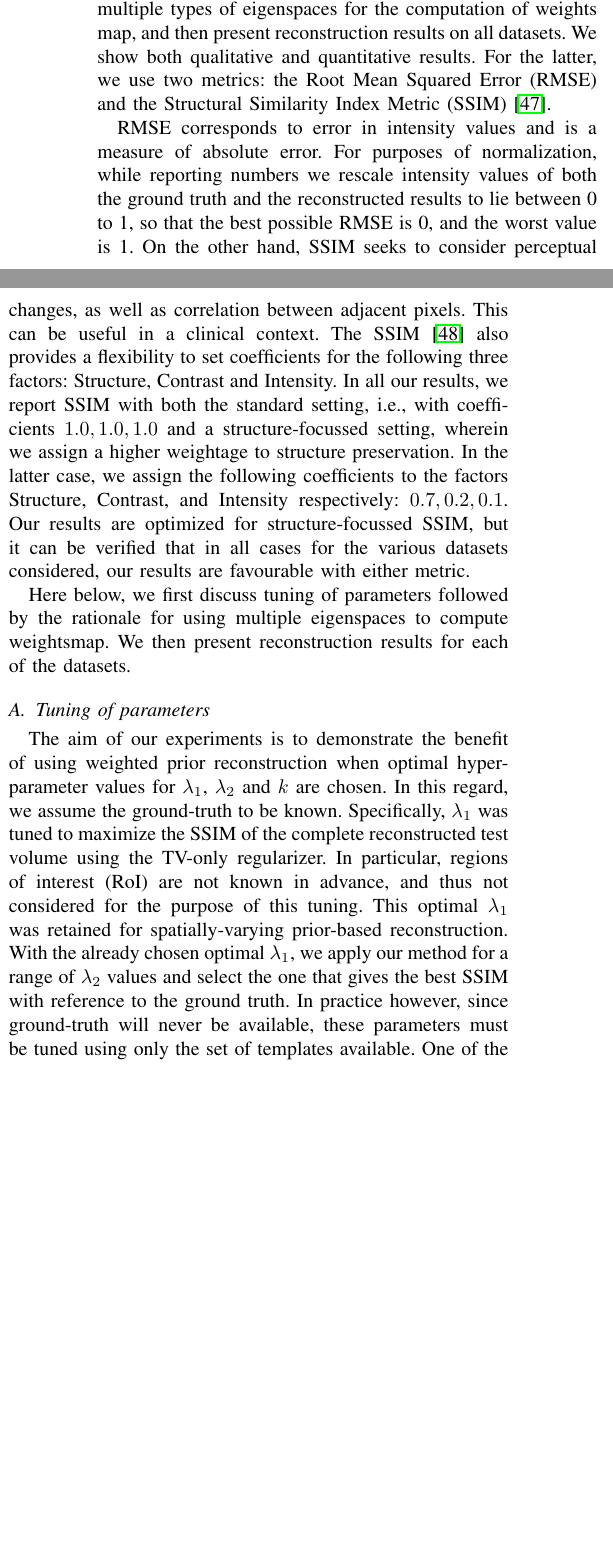
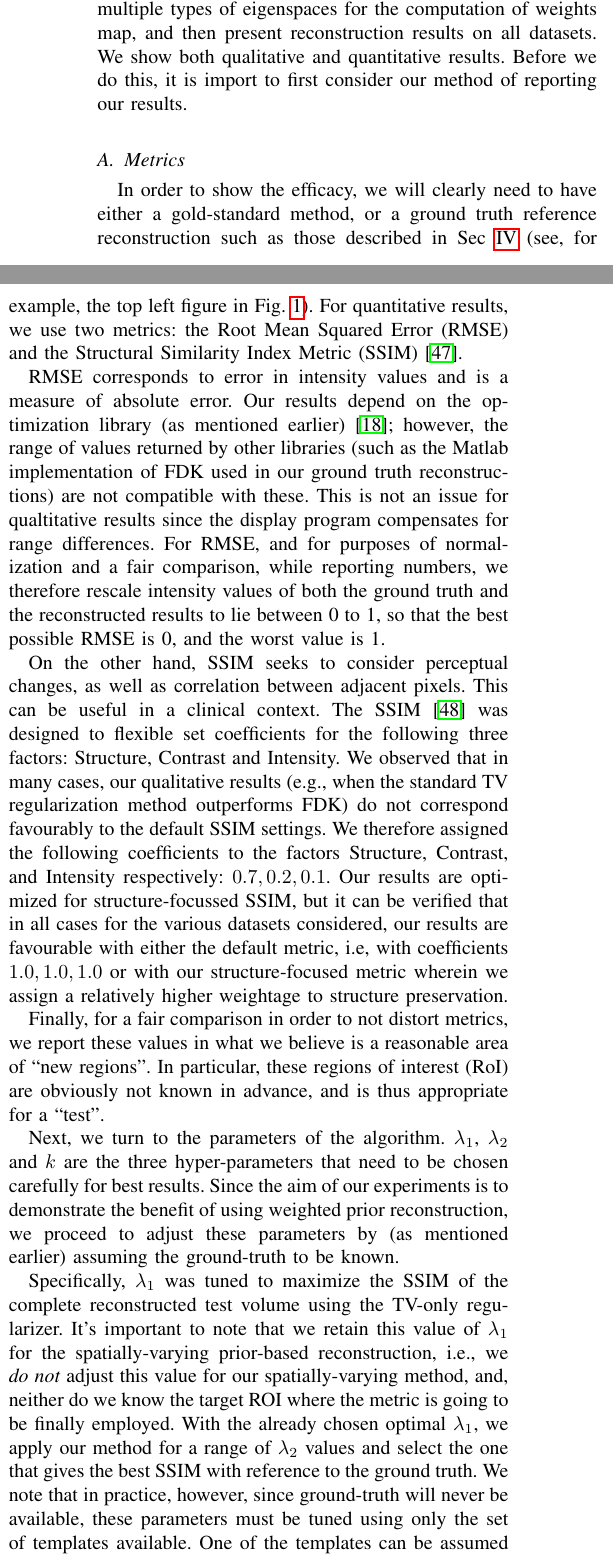
Before and after one commit to preetigopal/Weighted-Prior-Tomographic-Reconstruction, a LaTeX paper (paper/post_tci.tex): two parts of the columns of page 7 of 12, joined at a grey line, cut so that both start at the same text, the shorter picture padded with empty space. Compiled offline with pdfLaTeX; a missing font is replaced by an installed copy or a similar font; a LaTeX package or settings file that is missing is left out.

Commit message:
updated the results sections based on our discussion.

```diff
--- a/paper/post_tci.tex
+++ b/paper/post_tci.tex
@@ -1016,8 +1017,15 @@ Selection of $k$ is discussed in detail in Sec.~\ref{sec:discussion}.\\
 
 In this section, we first illustrate the advantage of using multiple
 types of eigenspaces for the computation of weights map, and then
-present reconstruction results on all datasets. We show both
-qualitative and quantitative results. For the latter,
+present reconstruction results on all datasets.  We show both
+qualitative and quantitative results.  Before we do this, it is import
+to first consider our method of reporting our results.
+
+\subsection{Metrics}
+In order to show the efficacy, we will clearly need to have either a
+gold-standard method, or a ground truth reference reconstruction such
+as those described in Sec~\ref{sec:datasets} (see, for example, the
+top left figure in Fig.~\ref{fig:story}).  For quantitative results,
 we use two metrics: the Root Mean Squared Error (RMSE) and the
 Structural Similarity Index Metric (SSIM)~\cite{ssim}.
 % If
@@ -1030,34 +1038,79 @@ Structural Similarity Index Metric (SSIM)~\cite{ssim}.
 %     \hat{\boldsymbol{x}}(i))^2}.
 %  \end{equation}
 RMSE corresponds to error in intensity values and is a measure of
-absolute error. For purposes of normalization, while reporting numbers
-we rescale intensity values of both the ground truth and the
-reconstructed results to lie between 0 to 1, so that the best possible
-RMSE is 0, and the worst value is 1.  On the other hand, SSIM seeks to
-consider perceptual changes, as well as correlation between adjacent
-pixels. This can be useful in a clinical context. The SSIM~\cite{multiscale_ssim} also provides a flexibility to set coefficients for the following three factors: Structure, Contrast and Intensity. In all our results, we report SSIM with both the standard setting, i.e., with coefficients $1.0,1.0,1.0$ and a structure-focussed setting, wherein we assign a higher weightage to structure preservation. In the latter case, we assign the following coefficients to the factors Structure, Contrast, and Intensity respectively: $0.7,0.2,0.1$. Our results are optimized for structure-focussed SSIM, but
-it can be verified that in all cases for the various datasets
-considered, our results are favourable with either metric.
-
-Here below, we first discuss tuning of parameters followed by the
-rationale for using multiple eigenspaces to compute weightsmap. We
-then present reconstruction results for each of the datasets.
+absolute error. Our results depend on the optimization library (as
+mentioned earlier) \cite{TVReg-lib}; however, the range of values
+returned by other libraries (such as the Matlab implementation of FDK
+used in our ground truth reconstructions) are not compatible with
+these.  This is not an issue for qualtitative results since the
+display program compensates for range differences. For RMSE, and
+for purposes of normalization and a fair comparison, while reporting
+numbers, we therefore rescale intensity values of both the ground
+truth and the reconstructed results to lie between 0 to 1, so that the
+best possible RMSE is 0, and the worst value is 1.
+
+On the other hand, SSIM seeks to consider perceptual changes, as well
+as correlation between adjacent pixels. This can be useful in a
+clinical context. The SSIM~\cite{multiscale_ssim} was designed to
+flexible set coefficients for the following three factors: Structure,
+Contrast and Intensity. We observed that in many cases, our
+qualitative results (e.g., when the standard TV regularization method
+outperforms FDK) do not correspond favourably to the default SSIM settings.  We
+therefore assigned the following coefficients to the factors
+Structure, Contrast, and Intensity respectively: $0.7,0.2,0.1$. Our
+results are optimized for structure-focussed SSIM, but it can be
+verified that in all cases for the various datasets considered, our
+results are favourable with either the default metric, i.e, with
+coefficients $1.0,1.0,1.0$ or with our structure-focused metric
+wherein we assign a relatively higher weightage to structure
+preservation.
+
 %The reason for emphasizing the structure with an
 %exponent of 0.7 stems from the optimization process since the
 %intensity span (and, in general, the histogram) of reconstructed volumes
 %differ across various methods and solvers.
 
-\subsection{Tuning of parameters}
+Finally, for a fair comparison in order to not distort metrics,
+we report these values in what we believe is a reasonable area of
+``new regions''. In particular, these regions of interest (RoI) are
+obviously not known in advance, and is thus appropriate for a ``test''.
+
+
+% \subsection{Tuning of parameters}
 \label{sec:tuning_parameters}
-The aim of our experiments is to demonstrate the benefit of using weighted prior reconstruction when optimal hyperparameter values for $\lambda_1$, $\lambda_2$ and $k$ are chosen.  In this regard, we assume the ground-truth to be known. Specifically, $\lambda_1$ was tuned to maximize the
-SSIM of the complete reconstructed test volume using the TV-only
-regularizer.  In particular, regions of interest (RoI) are
-not known in advance, and thus not considered for the purpose of this
-tuning. This optimal $\lambda_1$ was retained for spatially-varying prior-based reconstruction. With the already chosen optimal $\lambda_1$, we apply our method for a range of $\lambda_2$ values and select the one that gives the best SSIM with reference to the ground truth. %The value of $\lambda_2$ influences the amount of artefacts that can be removed by the use of object-prior at the expense of its dominance in new regions. %This value was found to lie between $(0,3)$ for our datasets.
-%In principle, one could have jointly optimized both $\lambda_1$ and $\lambda_2$ to get even better results compared to the one we have in Sections~\ref{sec:results_with_imaging_model}, and~\ref{sec:results_without_imaging_model}.
-In practice however, since ground-truth will never be available, these parameters must be tuned using only the set of templates available.  One of the templates can be assumed to be a pseudo-test, and a grid search can be performed to get the best possible hyperparameter values. These values can then be used for reconstructing the `real' test volume.
-
-%in the nvone may select $\lambda_2$ omnisciently only while imaging a particular class of object (say `sprouts') for the first time, and thereafter retain the same $\lambda_2$ while imaging other objects of the same class in future.
+
+Next, we turn to the parameters of the algorithm.  $\lambda_1$,
+$\lambda_2$ and $k$ are the three hyper-parameters that need to be
+chosen carefully for best results. Since the aim of our experiments is
+to demonstrate the benefit of using weighted prior reconstruction, we
+proceed to adjust these parameters by (as mentioned earlier) assuming
+the ground-truth to be known.
+
+Specifically, $\lambda_1$ was tuned to maximize the SSIM of the
+complete reconstructed test volume using the TV-only regularizer.
+It's important to note that we retain this value of $\lambda_1$ for
+the spatially-varying prior-based reconstruction, i.e., we \emph{do
+  not} adjust this value for our spatially-varying method, and,
+neither do we know the target ROI where the metric is going to be
+finally employed.  With the already chosen optimal $\lambda_1$, we
+apply our method for a range of $\lambda_2$ values and select the one
+that gives the best SSIM with reference to the ground
+truth. %The value of $\lambda_2$ influences the amount of artefacts that can be removed by the use of object-prior at the expense of its dominance in new regions. %This value was found to lie between $(0,3)$ for our datasets.
+%In principle, one could have jointly optimized both $\lambda_1$ and
+%$\lambda_2$ to get even better results compared to the one we have in
+%Sections~\ref{sec:results_with_imaging_model},
+%and~\ref{sec:results_without_imaging_model}.
+We note that in practice, however, since ground-truth will never be
+available, these parameters must be tuned using only the set of
+templates available.  One of the templates can be assumed to be a
+pseudo-test, and a grid search can be performed to get the best
+possible hyperparameter values. These values can then be used for
+reconstructing the `real' test volume.
+
+%in the nvone may select $\lambda_2$ omnisciently only while imaging a
+%particular class of object (say `sprouts') for the first time, and
+%thereafter retain the same $\lambda_2$ while imaging other objects of
+%the same class in future.
 
 
 $k$ defines the sensitivity of the weights map to
```
Also changed, not shown: paper/post_tci.tex (3 more changed lines).
